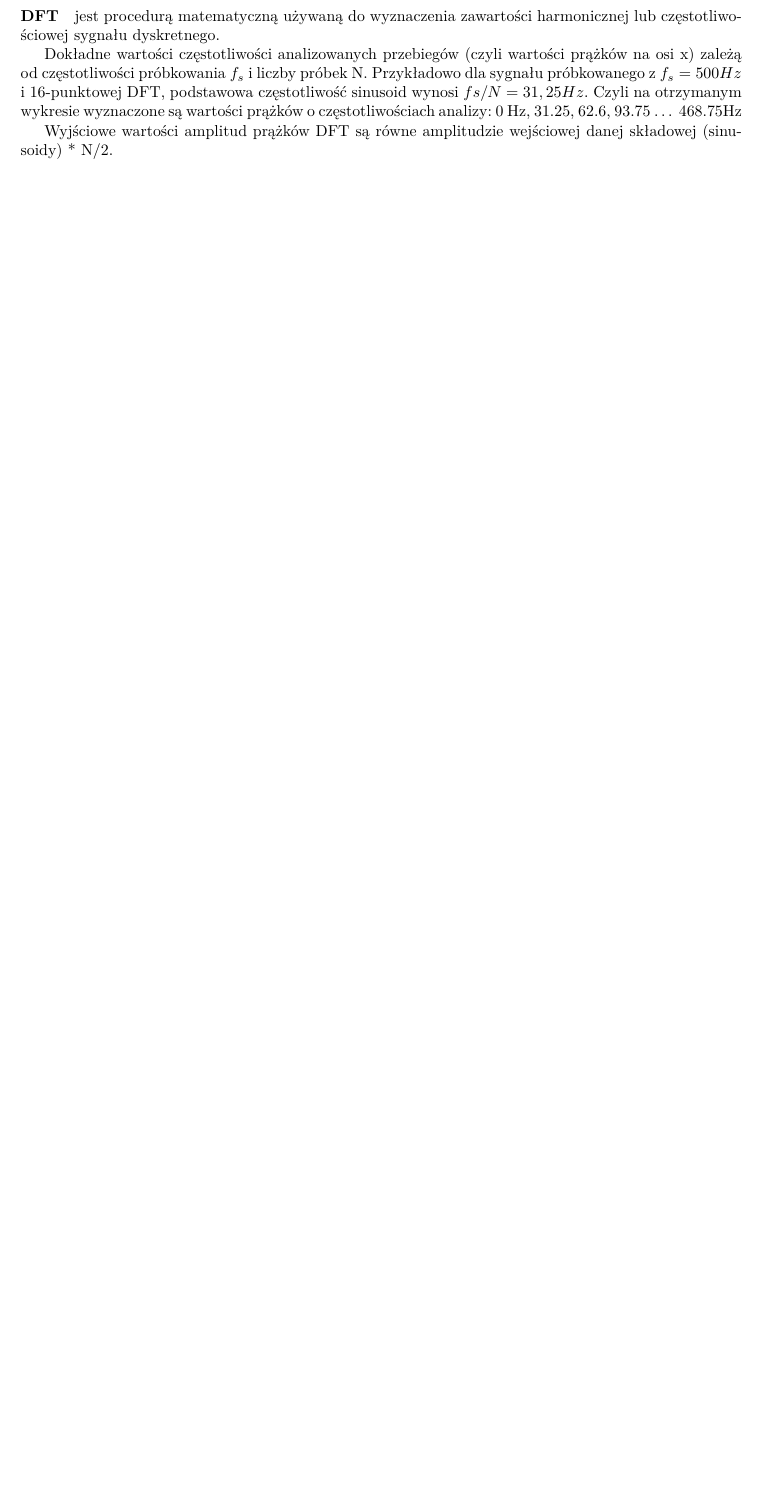
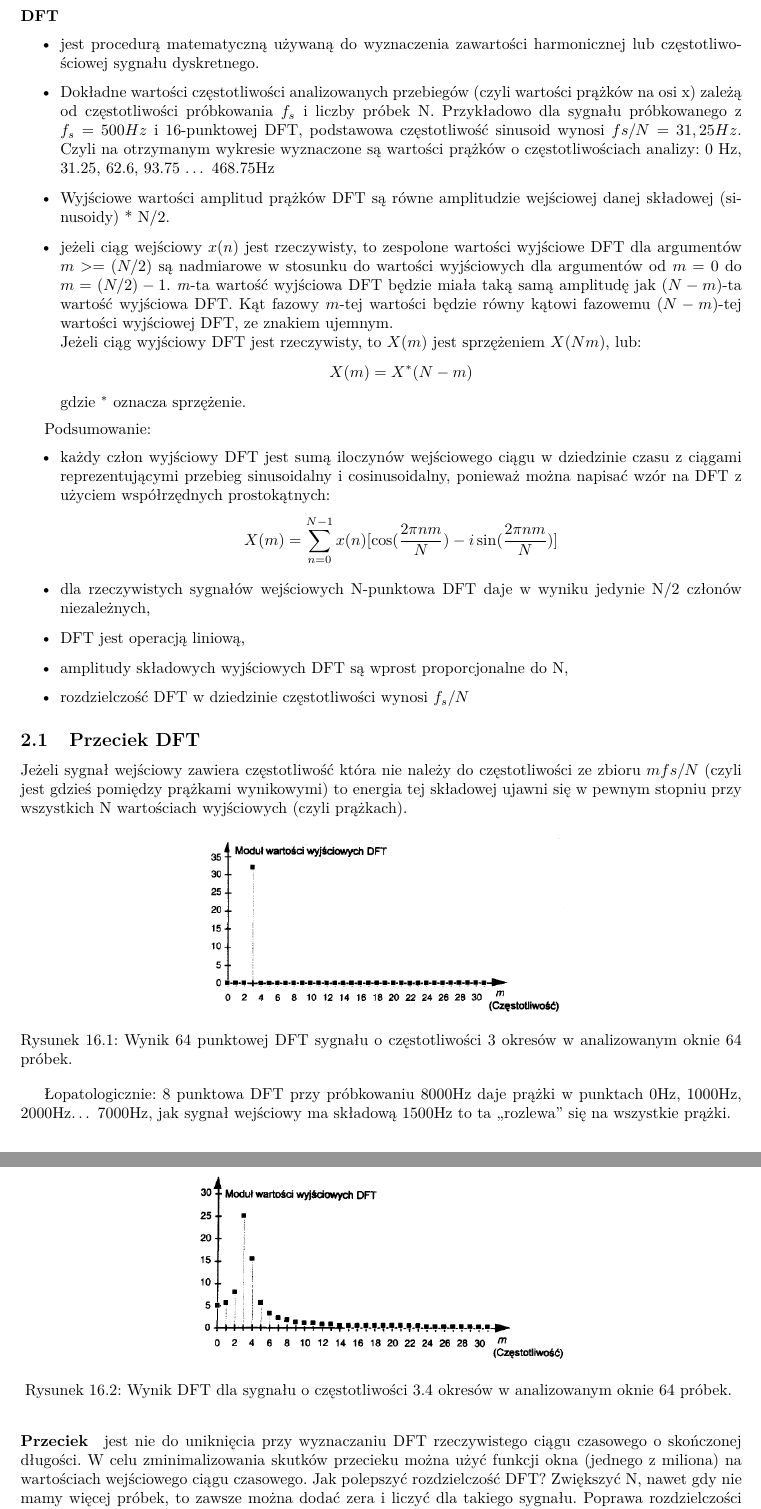
Before and after one commit to Kiedro/obronaEZI, a LaTeX document (Opracowanie_do_obrony_EZI.tex): part of page 51 of 60 before the commit and two parts of pages 54 and 55 of 69 after it, the two joined at a grey line, cut so that both start at the same text, the shorter picture padded with empty space. Compiled offline with pdfLaTeX.

Commit message:
Dokończony Fourier, poprawiony podział na rozdziały

```diff
--- a/Opracowanie_do_obrony_EZI.tex
+++ b/Opracowanie_do_obrony_EZI.tex
@@ -1364,51 +1366,43 @@ N – liczba próbek wejściowych w dziedzinie czasu. \\
 
 \paragraph{DFT}
-jest procedurą matematyczną używaną do wyznaczenia zawartości harmonicznej lub częstotliwościowej sygnału dyskretnego.
-
-Dokładne wartości częstotliwości analizowanych przebiegów (czyli wartości prążków na osi x) zależą od częstotliwości próbkowania $ f_s $ i liczby próbek N. Przykładowo dla sygnału próbkowanego z $ f_s = 500 Hz $  i 16-punktowej DFT, podstawowa częstotliwość sinusoid wynosi $ fs/N= 31,25 Hz$. Czyli na otrzymanym wykresie wyznaczone są wartości prążków o częstotliwościach analizy: 0 Hz, 31.25, 62.6, 93.75 … 468.75Hz
-
-Wyjściowe wartości amplitud prążków DFT są równe amplitudzie wejściowej danej składowej (sinusoidy) * N/2.
-
-
-%\hat{f}(\xi) = \lim_{T\to+\infty} \int\limits_{-T}^T f(x)\ e^{- 2\pi i x s}\,dx
-%Transformata Fouriera jest wynikiem operacji zwanej transformacją Fouriera.
-%\subsection{Ciągła transformata Fouriera}
-%Jeżeli każdy skończony przedział <a,b> można podzielić na skończoną    liczbę    podprzedziałów,    w    których f(x) jest monotoniczna   oraz   w   każdym   punkcie   przedziału (a,b) są spełnione  warunki  Dirichleta  i  funkcja $f(t)$ jest  całkowalna  w przedziale (-inf, inf), to funkcję:
-%
-%\begin{equation}
-%\hat{f}(\omega)=\int_{-\infty }^{\infty}f(t) e^{-i\omega t}dt .
-%\end{equation}
-%
-%Transformacja   Fouriera   jest   operacją   odwracalną,   zatem posiadając transformatę $\hat{f}(\omega)$ możemy wyznaczyć jej oryginał:
-%
-%\begin{equation}
-%f(t)= \dfrac{1}{2\pi} \int_{-\infty }^{\infty}\hat{f}(\omega) e^{i\omega t}d\omega .
-%\end{equation}
-%
-%\subsection{Dyskretna transformata Fouriera}
-%Dyskretna transformata Fouriera DFT:
-%
-%\begin{equation}
-%A_{k}=\sum_{n=0}^{N-1}a_{n}w_{N}^{-kn}, ~~~0\le k \le N-1
-%\end{equation}
-%\begin{equation}
-%w_{N}=e^{i\dfrac{2\pi}{N}}
-%\end{equation}
-%
-%Odwrotna DFT:
-%\begin{equation}
-%a_{n}=\dfrac{1}{N}\sum_{k=0}^{N-1}A_{k}w_{N}^{kn}, ~~~0\le n \le N-1
-%\end{equation}
-%
-%\subsection{Szybka transformata Fouriera}
-%Szybka transformacja Fouriera FFT:
-%
-%\subsection{Widomo sygnału}
-%Widmem częstotliwościowym sygnału nazywa się przedstawienie sygnału w dziedzinie częstotliwości lub pulsacji otrzymane w wyniku transformacji Fouriera. Z wykresu widma możliwe jest odczytanie składowych harmonicznych sygnału. Charakterystyka widmowa istnieje tylko wtedy, gdy układ jest BIBO stabilny. Podstawienia  $s = j\omega$ wolno dokonać tylko wtedy, gdy funkcja H(s) nie ma biegunów w prawej domkniętej półpłaszczyźnie zmiennej s.
-%\medskip
-%
-%$A(\omega)~=~|H(j\omega)|$ - charakterystyka amplitudowa. Określa w jaki sposób modyfikowane jest widmo amplitudowe pobudzenia.
-%\medskip
-%
-%$\Theta(\omega)~=~argH(j\omega)$ - charakterystyka fazowa. Określa w jaki sposób jest modyfikowane widmo fazowe pobudzenia.
-%\section{Modulacje analogowe i cyfrowe}
+\begin{itemize}
+	\item jest procedurą matematyczną używaną do wyznaczenia zawartości harmonicznej lub częstotliwościowej sygnału dyskretnego.
+	\item Dokładne wartości częstotliwości analizowanych przebiegów (czyli wartości prążków na osi x) zależą od częstotliwości próbkowania $ f_s $ i liczby próbek N. Przykładowo dla sygnału próbkowanego z $ f_s = 500 Hz $  i 16-punktowej DFT, podstawowa częstotliwość sinusoid wynosi $ fs/N= 31,25 Hz$. Czyli na otrzymanym wykresie wyznaczone są wartości prążków o częstotliwościach analizy: 0 Hz, 31.25, 62.6, 93.75 … 468.75Hz
+	\item Wyjściowe wartości amplitud prążków DFT są równe amplitudzie wejściowej danej składowej (sinusoidy) * N/2.
+	\item jeżeli ciąg wejściowy $ x(n) $ jest rzeczywisty, to zespolone wartości wyjściowe DFT dla argumentów $ m >= (N/2) $ są nadmiarowe w stosunku do wartości wyjściowych dla argumentów od $ m = 0 $ do $ m = (N/2)-1 $. \textit{m}-ta wartość wyjściowa DFT będzie miała taką samą amplitudę jak $(N-m)$-ta wartość wyjściowa DFT. Kąt fazowy $m$-tej wartości będzie równy kątowi fazowemu $(N-m)$-tej wartości wyjściowej DFT, ze znakiem ujemnym. \\
+	Jeżeli ciąg wyjściowy DFT jest rzeczywisty, to $X(m)$ jest sprzężeniem $X(Nm)$, lub:
+$$ X(m) = X^*(N-m) $$
+gdzie $ ^* $ oznacza sprzężenie.
+\end{itemize}
+
+Podsumowanie:
+\begin{itemize}
+	\item każdy człon wyjściowy DFT jest sumą iloczynów wejściowego ciągu w dziedzinie czasu z ciągami reprezentującymi przebieg sinusoidalny i cosinusoidalny, ponieważ można napisać wzór na DFT z użyciem współrzędnych prostokątnych:
+	$$ X(m)= \sum_{n=0}^{N-1}{x(n) [\cos(\frac{2 \pi n m}{N}) - i \sin(\frac{2 \pi n m}{N})]}   $$
+	\item dla rzeczywistych sygnałów wejściowych N-punktowa DFT daje w wyniku jedynie N/2 członów niezależnych,
+	\item DFT jest operacją liniową,
+	\item amplitudy składowych wyjściowych DFT są wprost proporcjonalne do N,
+	\item rozdzielczość DFT w dziedzinie częstotliwości wynosi $ f_s/N $
+\end{itemize}
+
+\subsection{Przeciek DFT}
+Jeżeli sygnał wejściowy zawiera częstotliwość która nie należy do częstotliwości ze zbioru $ mfs/N $ (czyli jest gdzieś pomiędzy prążkami wynikowymi) to energia tej składowej ujawni się w pewnym stopniu przy wszystkich N wartościach wyjściowych (czyli prążkach).
+
+\begin{figure}[htbp]
+	\centering
+	\includegraphics[scale=0.7]{obrazy/fourier/3okresy.png}
+	\caption{Wynik 64 punktowej DFT sygnału o częstotliwości 3 okresów w analizowanym oknie 64 próbek. }
+\end{figure}
+
+\begin{figure}[htbp]
+	\centering
+	\includegraphics[scale=0.7]{obrazy/fourier/34okresy.png}
+	\caption{Wynik DFT dla sygnału o częstotliwości 3.4 okresów w analizowanym oknie 64 próbek. }
+\end{figure}
+
+Łopatologicznie: 8 punktowa DFT przy próbkowaniu 8000Hz daje prążki w punktach 0Hz, 1000Hz, 2000Hz… 7000Hz, jak sygnał wejściowy ma składową 1500Hz to ta „rozlewa” się na wszystkie prążki.
+\paragraph{Przeciek}
+ jest nie do uniknięcia przy wyznaczaniu DFT rzeczywistego ciągu czasowego o skończonej długości.
+W celu zminimalizowania skutków przecieku można użyć funkcji okna (jednego z miliona) na wartościach wejściowego ciągu czasowego.
+Jak polepszyć rozdzielczość DFT? Zwiększyć N, nawet gdy nie mamy więcej próbek, to zawsze można dodać zera i liczyć dla takiego sygnału.
+Poprawa rozdzielczości DFT poprzez uzupełnianie zerami.
@@ -1414,0 +1427 @@ Wyjściowe wartości amplitud prążków DFT są równe amplitudzie wejściowej
+\newpage
```
Also changed, not shown: Opracowanie_do_obrony_EZI.pdf, dodatki/04 - Szybkie przekszta_cenie Fouriera.pdf (added), obrazy/fourier/34okresy.PNG (added), obrazy/fourier/3okresy.PNG (added), obrazy/fourier/widmo.PNG (added), Opracowanie_do_obrony_EZI.tex (62 more changed lines), 1 other file.
